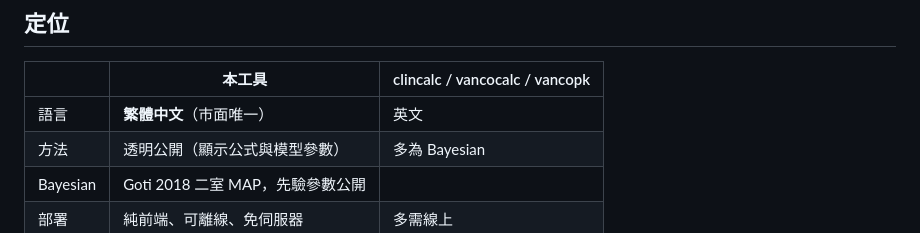
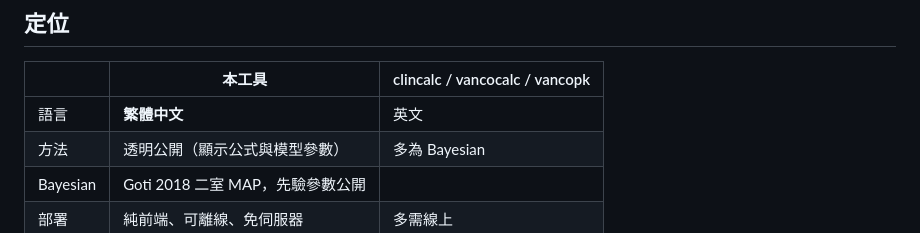
Before and after one commit to liangRXdev/vanco-auc-calc, a Markdown page: README.md, the part around the change. Rendered like a GitHub page.

Commit message:
Update language description in README

```diff
--- a/README.md
+++ b/README.md
@@ -10,7 +10,7 @@
 
 | | 本工具 | clincalc / vancocalc / vancopk |
 |---|---|---|
-| 語言 | **繁體中文**（市面唯一） | 英文 |
+| 語言 | **繁體中文** | 英文 |
 | 方法 | 透明公開（顯示公式與模型參數）| 多為 Bayesian  |
 | Bayesian | Goti 2018 二室 MAP，先驗參數公開 |  |
 | 部署 | 純前端、可離線、免伺服器 | 多需線上 |
```
